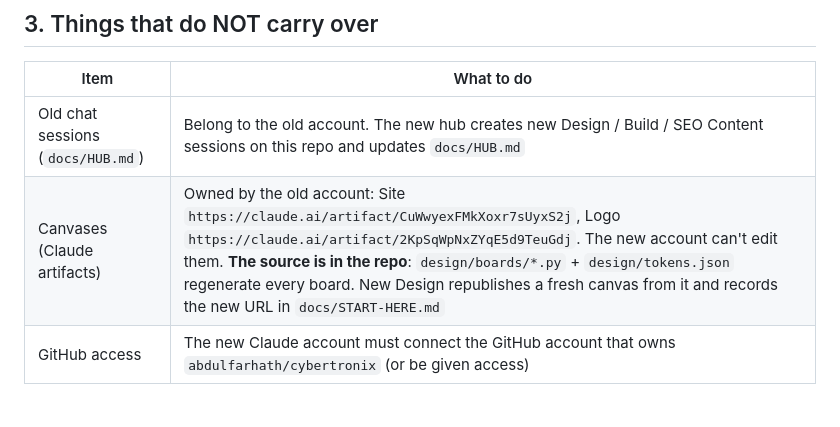
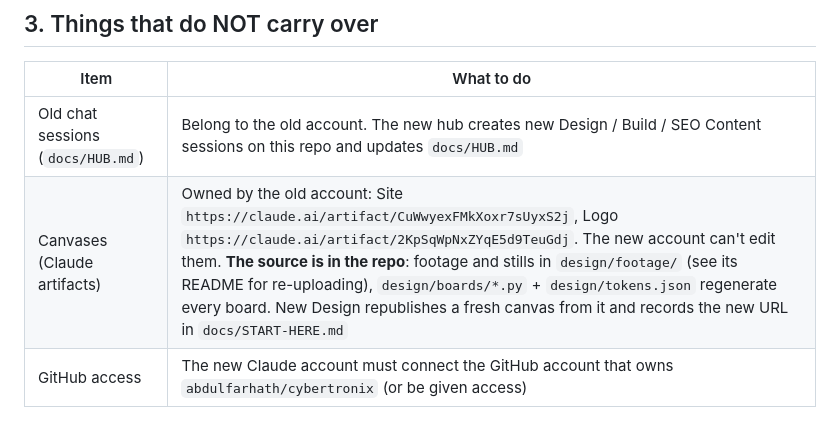
Before and after one commit to abdulfarhath/cybertronix, a Markdown page: docs/HANDOVER.md, the part around the change. Drawn GitHub-style.

Commit message:
Handover: point to design/footage
Co-Authored-By: Claude Opus 5.5 <noreply@anthropic.com>
Claude-Session: https://claude.ai/code/session_014H9Ue3316MiKgYHRecNMAJ

```diff
--- a/docs/HANDOVER.md
+++ b/docs/HANDOVER.md
@@ -26,7 +26,7 @@ Chats can't be moved between accounts, so the new account starts a fresh hub and
 | Item | What to do |
 |---|---|
 | Old chat sessions (`docs/HUB.md`) | Belong to the old account. The new hub creates new Design / Build / SEO Content sessions on this repo and updates `docs/HUB.md` |
-| Canvases (Claude artifacts) | Owned by the old account: Site `https://claude.ai/artifact/CuWwyexFMkXoxr7sUyxS2j`, Logo `https://claude.ai/artifact/2KpSqWpNxZYqE5d9TeuGdj`. The new account can't edit them. **The source is in the repo**: `design/boards/*.py` + `design/tokens.json` regenerate every board. New Design republishes a fresh canvas from it and records the new URL in `docs/START-HERE.md` |
+| Canvases (Claude artifacts) | Owned by the old account: Site `https://claude.ai/artifact/CuWwyexFMkXoxr7sUyxS2j`, Logo `https://claude.ai/artifact/2KpSqWpNxZYqE5d9TeuGdj`. The new account can't edit them. **The source is in the repo**: footage and stills in `design/footage/` (see its README for re-uploading), `design/boards/*.py` + `design/tokens.json` regenerate every board. New Design republishes a fresh canvas from it and records the new URL in `docs/START-HERE.md` |
 | GitHub access | The new Claude account must connect the GitHub account that owns `abdulfarhath/cybertronix` (or be given access) |
 
 ## 4. Open questions for the founder (all hidden on the site until answered)
```
